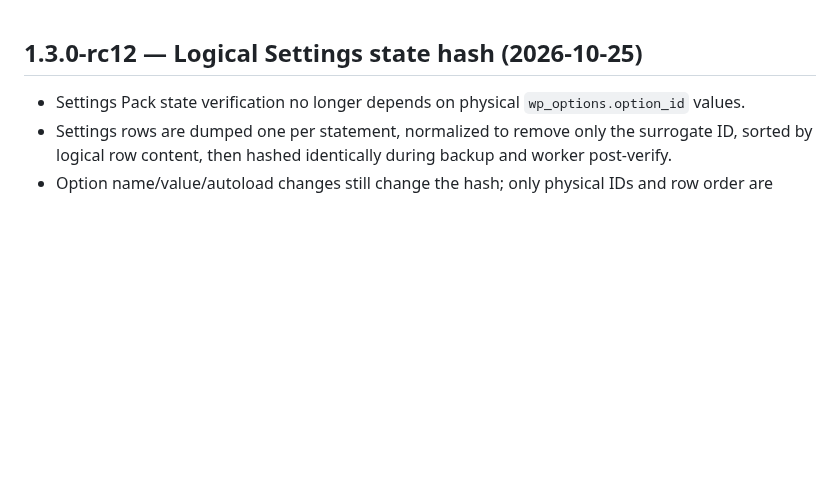
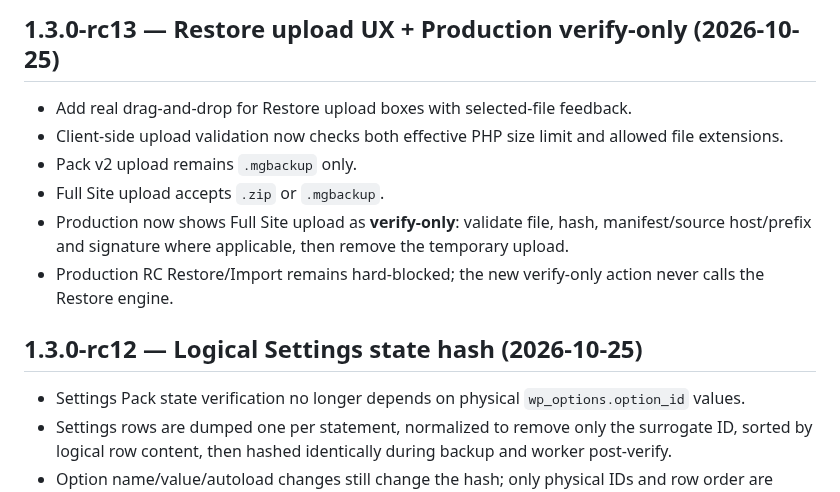
Before and after one commit to thiendzung/mg-saoluu, a Markdown page: CHANGELOG.md, the part around the change. Rendered like a GitHub page; blank space fills up the shorter version.

Commit message:
docs(changelog): record rc13 upload UX and verify-only path

```diff
--- a/CHANGELOG.md
+++ b/CHANGELOG.md
@@ -1,3 +1,12 @@
+## 1.3.0-rc13 — Restore upload UX + Production verify-only (2026-10-25)
+
+- Add real drag-and-drop for Restore upload boxes with selected-file feedback.
+- Client-side upload validation now checks both effective PHP size limit and allowed file extensions.
+- Pack v2 upload remains `.mgbackup` only.
+- Full Site upload accepts `.zip` or `.mgbackup`.
+- Production now shows Full Site upload as **verify-only**: validate file, hash, manifest/source host/prefix and signature where applicable, then remove the temporary upload.
+- Production RC Restore/Import remains hard-blocked; the new verify-only action never calls the Restore engine.
+
 ## 1.3.0-rc12 — Logical Settings state hash (2026-10-25)
 
 - Settings Pack state verification no longer depends on physical `wp_options.option_id` values.
```
